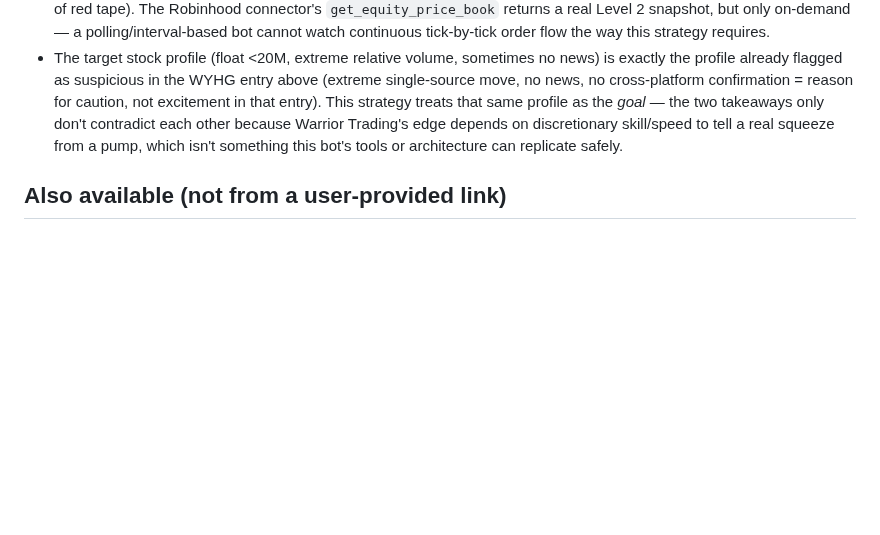
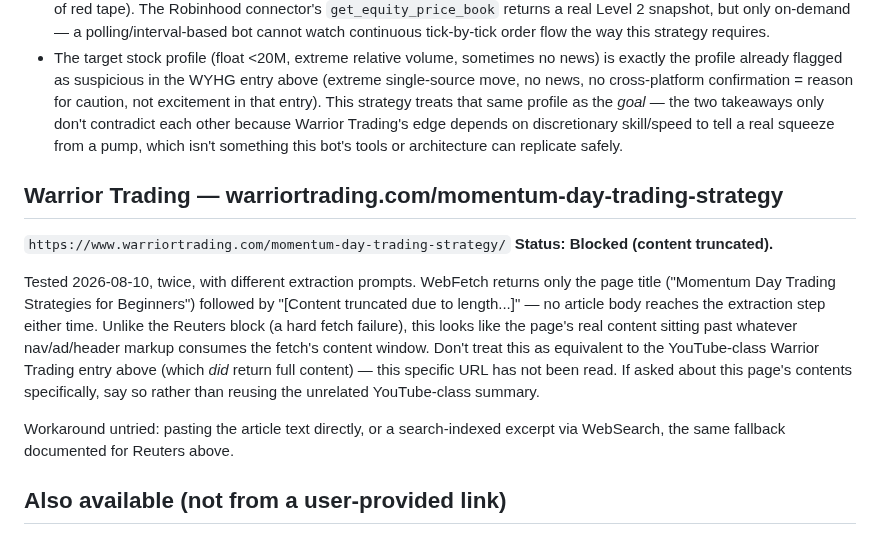
Before and after one commit to kemkoi48/Wc26meme, a Markdown page: robinhood-agent/sources.md, the part around the change. GitHub-like rendering; blank space fills up the shorter version.

Commit message:
Log warriortrading.com momentum-strategy article as blocked source
WebFetch returned only the page title with the article body truncated
away on two attempts; distinct from the existing Warrior Trading
YouTube-class entry, which did fetch successfully.

```diff
--- a/robinhood-agent/sources.md
+++ b/robinhood-agent/sources.md
@@ -244,6 +244,24 @@ over 5+ weeks (pro).
   discretionary skill/speed to tell a real squeeze from a pump, which isn't
   something this bot's tools or architecture can replicate safely.
 
+## Warrior Trading — warriortrading.com/momentum-day-trading-strategy
+`https://www.warriortrading.com/momentum-day-trading-strategy/`
+**Status: Blocked (content truncated).**
+
+Tested 2026-08-10, twice, with different extraction prompts. WebFetch returns
+only the page title ("Momentum Day Trading Strategies for Beginners") followed
+by "[Content truncated due to length...]" — no article body reaches the
+extraction step either time. Unlike the Reuters block (a hard fetch failure),
+this looks like the page's real content sitting past whatever nav/ad/header
+markup consumes the fetch's content window. Don't treat this as equivalent to
+the YouTube-class Warrior Trading entry above (which *did* return full
+content) — this specific URL has not been read. If asked about this page's
+contents specifically, say so rather than reusing the unrelated YouTube-class
+summary.
+
+Workaround untried: pasting the article text directly, or a search-indexed
+excerpt via WebSearch, the same fallback documented for Reuters above.
+
 ## Also available (not from a user-provided link)
 
 - **Robinhood connector** (`get_earnings_calendar`, `get_earnings_results`,
```
